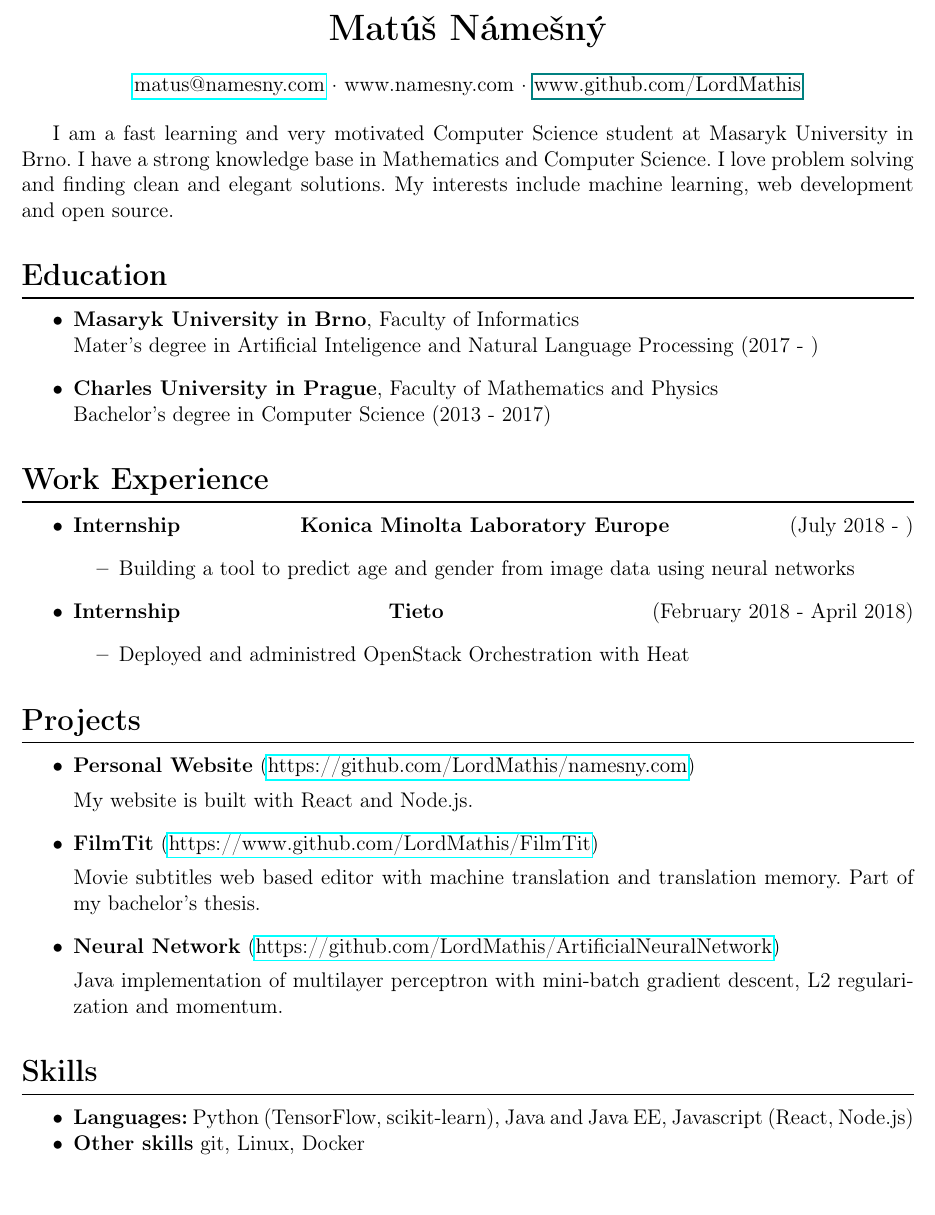
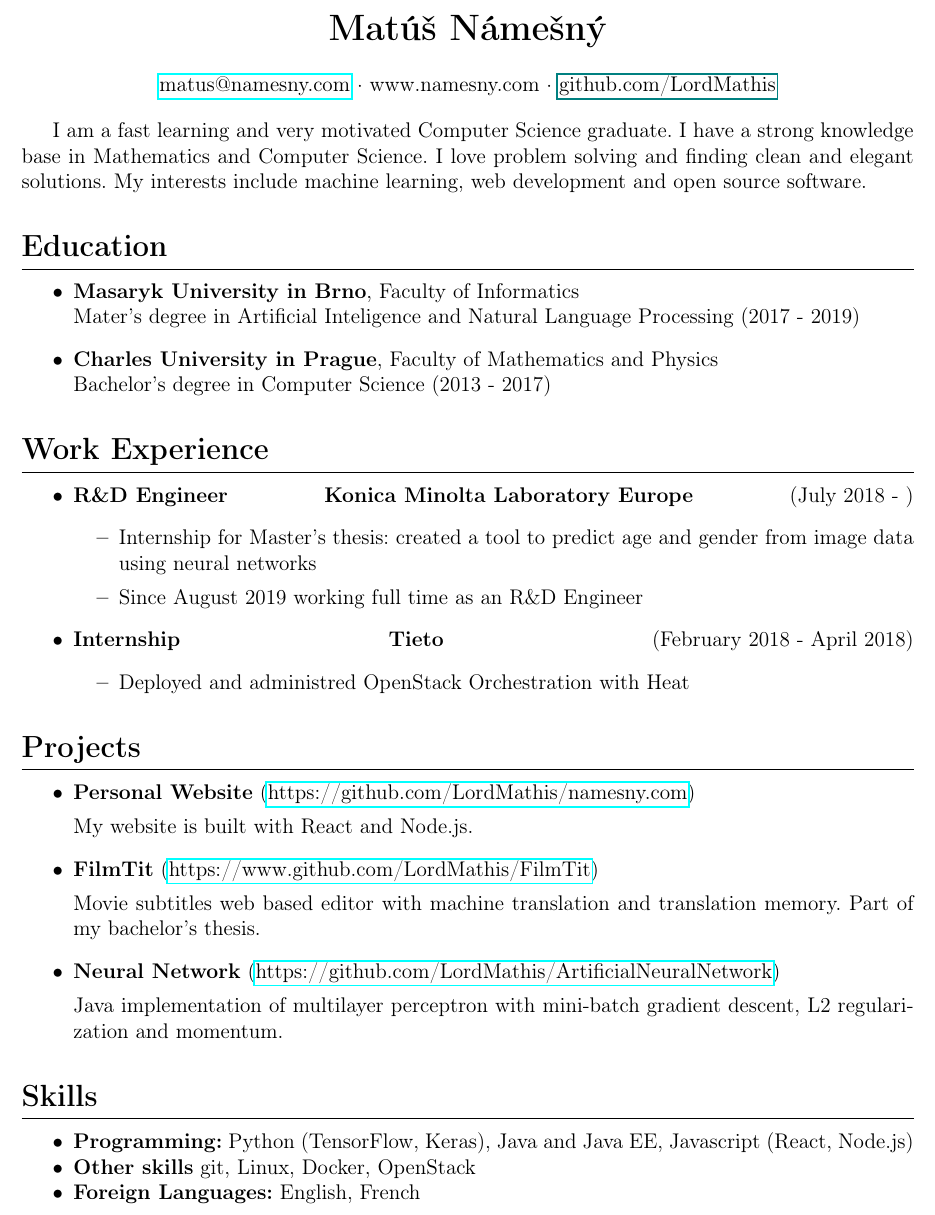
Before and after one commit to lordmathis/resume, a LaTeX CV (cv.tex): part of the page, cut so that both start at the same text. Compiled offline with pdfLaTeX.

Commit message:
Update resume

```diff
--- a/cv.tex
+++ b/cv.tex
@@ -39,14 +39,10 @@
 
 
 \begin{center}
-\href{mailto:matus@namesny.com}{matus@namesny.com} · www.namesny.com · \href{www.github.com/LordMathis}{www.github.com/LordMathis}
+\href{mailto:matus@namesny.com}{matus@namesny.com} · www.namesny.com · \href{www.github.com/LordMathis}{github.com/LordMathis}
 \end{center}
 
-I am a fast learning and very motivated Computer Science student at
-Masaryk University in Brno. I have a strong knowledge base in
-Mathematics and Computer Science. I love problem solving and finding
-clean and elegant solutions. My interests include machine learning, web
-development and open source.
+I am a fast learning and very motivated  Computer Science graduate. I have a strong knowledge base in Mathematics and Computer Science. I love problem solving and finding clean and elegant solutions. My interests include machine learning, web development and open source software.
 
 %\hrulefill
 
@@ -55,7 +51,7 @@ development and open source.
 \begin{itemize}
 \item
   \textbf{Masaryk University in Brno}, Faculty of Informatics\\
-  Mater's degree in Artificial Inteligence and Natural Language Processing (2017 - )
+  Mater's degree in Artificial Inteligence and Natural Language Processing (2017 - 2019)
 \item
   \textbf{Charles University in Prague}, Faculty of Mathematics and
   Physics\\
@@ -66,9 +62,10 @@ development and open source.
 
 \begin{itemize}
 \item
-  \textbf{Internship} \hfill \textbf{Konica Minolta Laboratory Europe} \hfill (July 2018 - )
+  \textbf{R\&D Engineer} \hfill \textbf{Konica Minolta Laboratory Europe} \hfill (July 2018 - )
   \begin{itemize}
-      \item Building a tool to predict age and gender from image data using neural networks
+      \item Internship for Master's thesis: created a tool to predict age and gender from image data using neural networks
+      \item Since August 2019 working full time as an R\&D Engineer
   \end{itemize}
 \item
   \textbf{Internship} \hfill \textbf{Tieto} \hfill (February 2018 - April 2018)
@@ -104,9 +101,11 @@ development and open source.
 \begin{itemize}
 \tightlist
 \item
-  \textbf{Languages:} Python (TensorFlow, scikit-learn), Java and Java EE, Javascript (React, Node.js)
+  \textbf{Programming:} Python (TensorFlow, Keras), Java and Java EE, Javascript (React, Node.js)
 \item
-  \textbf{Other skills} git, Linux, Docker
+  \textbf{Other skills} git, Linux, Docker, OpenStack
+\item
+  \textbf{Foreign Languages:} English, French
 \end{itemize}
 
 \end{document}
```
